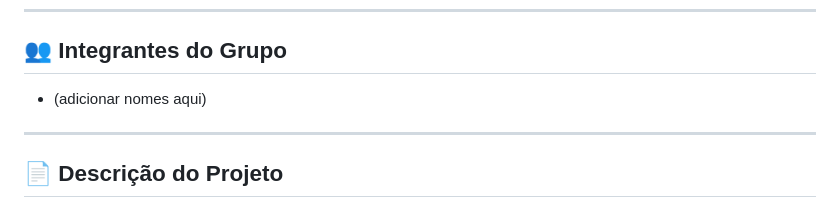
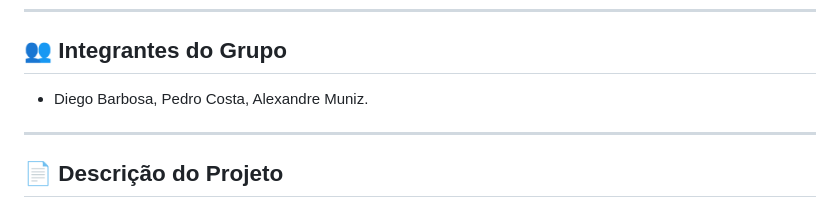
Before and after one commit to DiegoZarpok/BarberShop1, a Markdown page: README.md, the part around the change. Drawn GitHub-style.

```diff
--- a/README.md
+++ b/README.md
@@ -131,7 +131,7 @@ O arquivo `js/api.js` simula uma API REST completa usando o `localStorage` do na
 
 ## 👥 Integrantes do Grupo
 
-- (adicionar nomes aqui)
+- Diego Barbosa, Pedro Costa, Alexandre Muniz.
 
 ---
 
```
